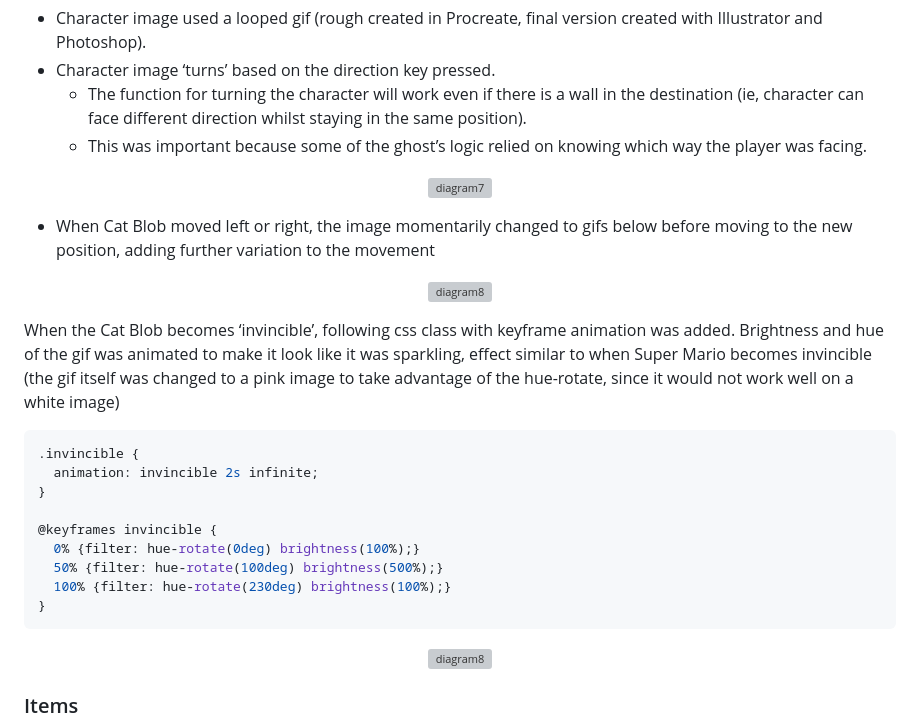
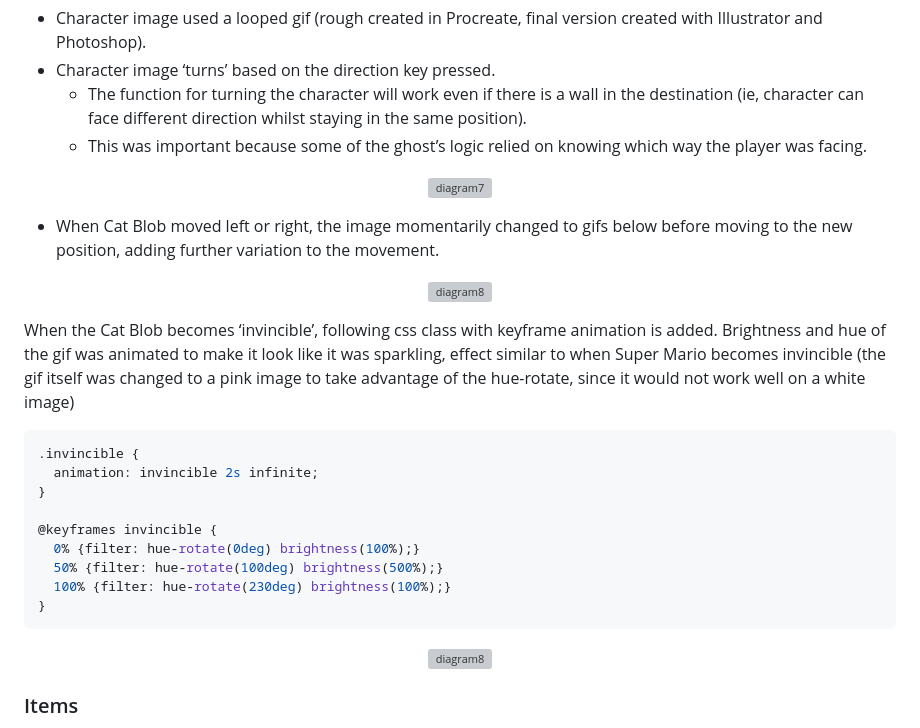
Before and after one commit to masarabbit/sei_project_1, a Markdown page: README.md, the part around the change printed below. GitHub-like rendering; grey boxes are pictures that could not be loaded.

````diff
--- a/README.md
+++ b/README.md
@@ -134,5 +141,5 @@ There are further techniques used for animating the sprites:
 </p>
 
-* When Cat Blob moved left or right, the image momentarily changed to gifs below before moving to the new position, adding further variation to the movement
+* When Cat Blob moved left or right, the image momentarily changed to gifs below before moving to the new position, adding further variation to the movement.
 
 <p align="center">
@@ -140,6 +147,6 @@ There are further techniques used for animating the sprites:
 </p>
 
-When the Cat Blob becomes ‘invincible’, following css class with keyframe animation was added.  Brightness and hue of the gif was animated to make it look like it was sparkling, effect similar to when Super Mario becomes invincible  (the gif itself was changed to a pink image to take advantage of the hue-rotate, since it would not work well on a white image)
+When the Cat Blob becomes ‘invincible’, following css class with keyframe animation is added.  Brightness and hue of the gif was animated to make it look like it was sparkling, effect similar to when Super Mario becomes invincible  (the gif itself was changed to a pink image to take advantage of the hue-rotate, since it would not work well on a white image)
 ```css
 .invincible {
   animation: invincible 2s infinite;
````
Also changed, not shown: other parts of README.md (+84 -61 lines), README_images/complete.png (added), README_images/game_play_3.png (added).
